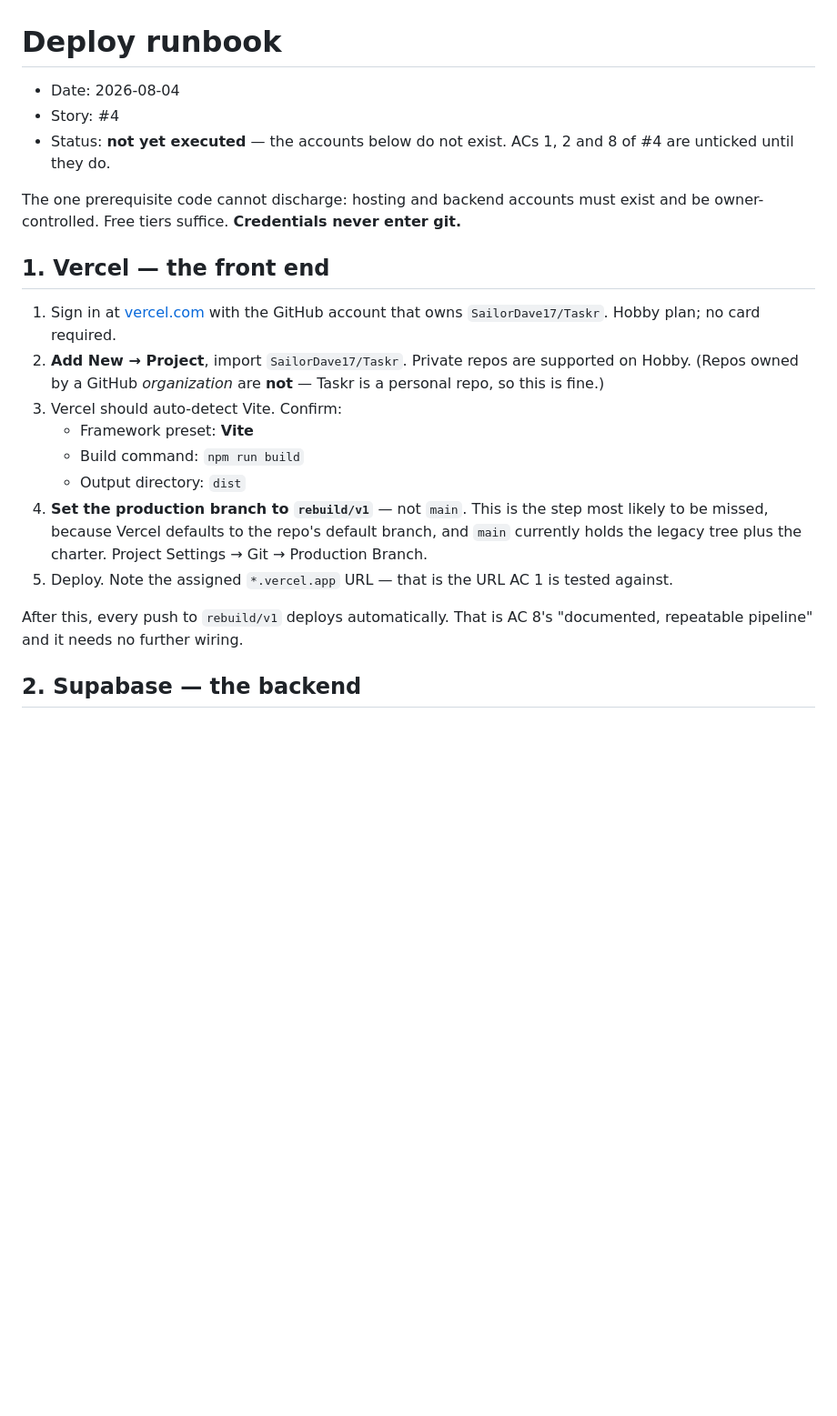
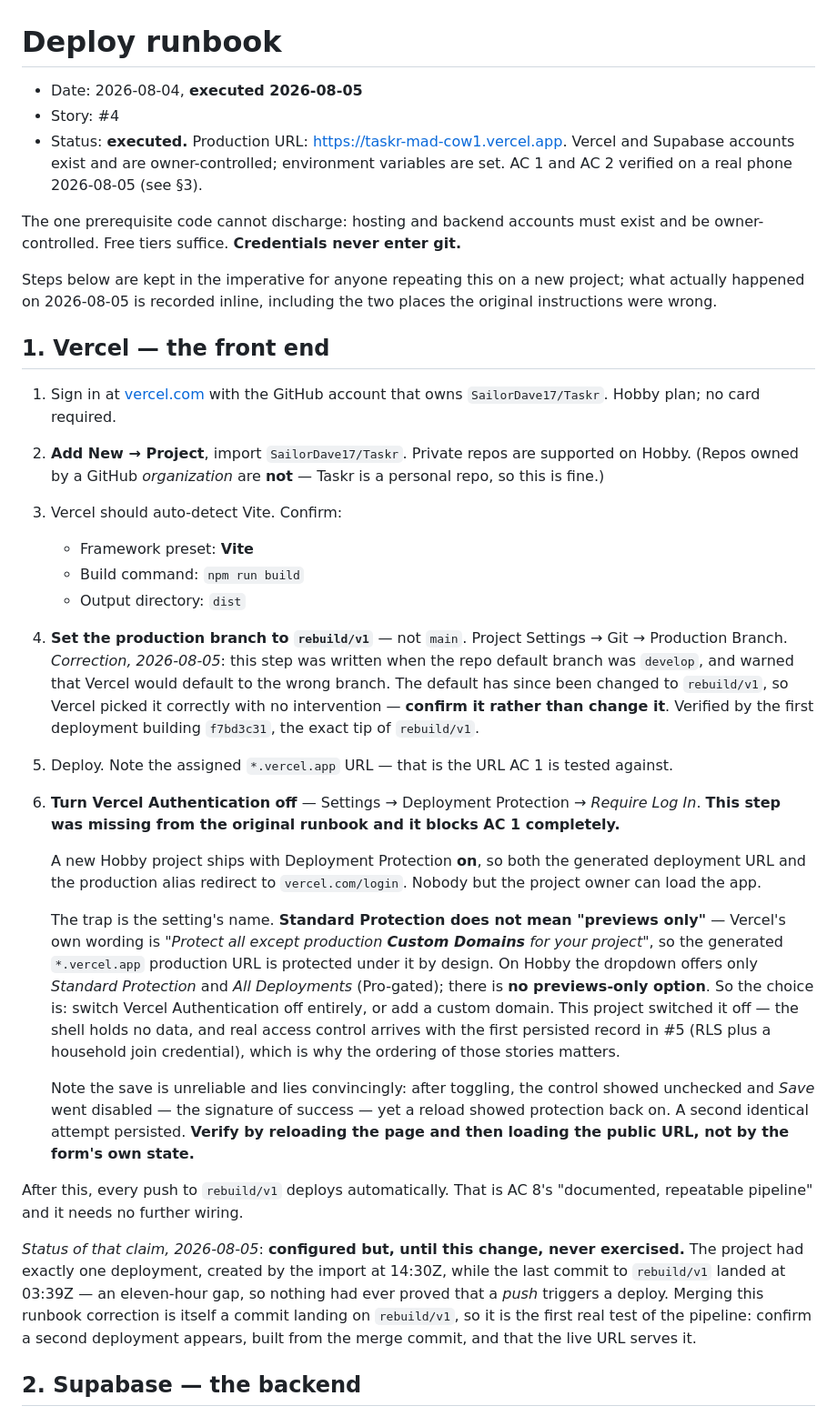
Before and after one commit to SailorDave17/Taskr, a Markdown page: docs/deploy-runbook.md, the part around one of its changes. Shown at 91% size. Drawn GitHub-style; blank space fills up the shorter version.

```diff
--- a/docs/deploy-runbook.md
+++ b/docs/deploy-runbook.md
@@ -1,12 +1,17 @@
 # Deploy runbook
 
-- Date: 2026-08-04
+- Date: 2026-08-04, **executed 2026-08-05**
 - Story: #4
-- Status: **not yet executed** — the accounts below do not exist. ACs 1, 2 and 8 of #4 are unticked
-  until they do.
+- Status: **executed.** Production URL: <https://taskr-mad-cow1.vercel.app>. Vercel and Supabase
+  accounts exist and are owner-controlled; environment variables are set. AC 1 and AC 2 verified on
+  a real phone 2026-08-05 (see §3).
 
 The one prerequisite code cannot discharge: hosting and backend accounts must exist and be
 owner-controlled. Free tiers suffice. **Credentials never enter git.**
+
+Steps below are kept in the imperative for anyone repeating this on a new project; what actually
+happened on 2026-08-05 is recorded inline, including the two places the original instructions were
+wrong.
 
 ## 1. Vercel — the front end
 
@@ -18,13 +23,43 @@ owner-controlled. Free tiers suffice. **Credentials never enter git.**
    - Framework preset: **Vite**
    - Build command: `npm run build`
    - Output directory: `dist`
-4. **Set the production branch to `rebuild/v1`** — not `main`. This is the step most likely to be
-   missed, because Vercel defaults to the repo's default branch, and `main` currently holds the
-   legacy tree plus the charter. Project Settings → Git → Production Branch.
+4. **Set the production branch to `rebuild/v1`** — not `main`. Project Settings → Git → Production
+   Branch. *Correction, 2026-08-05*: this step was written when the repo default branch was
+   `develop`, and warned that Vercel would default to the wrong branch. The default has since been
+   changed to `rebuild/v1`, so Vercel picked it correctly with no intervention — **confirm it rather
+   than change it**. Verified by the first deployment building `f7bd3c31`, the exact tip of
+   `rebuild/v1`.
 5. Deploy. Note the assigned `*.vercel.app` URL — that is the URL AC 1 is tested against.
+6. **Turn Vercel Authentication off** — Settings → Deployment Protection → *Require Log In*.
+   **This step was missing from the original runbook and it blocks AC 1 completely.**
+
+   A new Hobby project ships with Deployment Protection **on**, so both the generated deployment URL
+   and the production alias redirect to `vercel.com/login`. Nobody but the project owner can load
+   the app.
+
+   The trap is the setting's name. **Standard Protection does not mean "previews only"** — Vercel's
+   own wording is *"Protect all except production **Custom Domains** for your project"*, so the
+   generated `*.vercel.app` production URL is protected under it by design. On Hobby the dropdown
+   offers only *Standard Protection* and *All Deployments* (Pro-gated); there is **no previews-only
+   option**. So the choice is: switch Vercel Authentication off entirely, or add a custom domain.
+   This project switched it off — the shell holds no data, and real access control arrives with the
+   first persisted record in #5 (RLS plus a household join credential), which is why the ordering of
+   those stories matters.
+
+   Note the save is unreliable and lies convincingly: after toggling, the control showed unchecked
+   and *Save* went disabled — the signature of success — yet a reload showed protection back on. A
+   second identical attempt persisted. **Verify by reloading the page and then loading the public
+   URL, not by the form's own state.**
 
 After this, every push to `rebuild/v1` deploys automatically. That is AC 8's "documented, repeatable
 pipeline" and it needs no further wiring.
+
+*Status of that claim, 2026-08-05*: **configured but, until this change, never exercised.** The
+project had exactly one deployment, created by the import at 14:30Z, while the last commit to
+`rebuild/v1` landed at 03:39Z — an eleven-hour gap, so nothing had ever proved that a *push*
+triggers a deploy. Merging this runbook correction is itself a commit landing on `rebuild/v1`, so it
+is the first real test of the pipeline: confirm a second deployment appears, built from the merge
+commit, and that the live URL serves it.
 
 ## 2. Supabase — the backend
 
```
Also changed, not shown: other parts of docs/deploy-runbook.md (+38 -4 lines).
